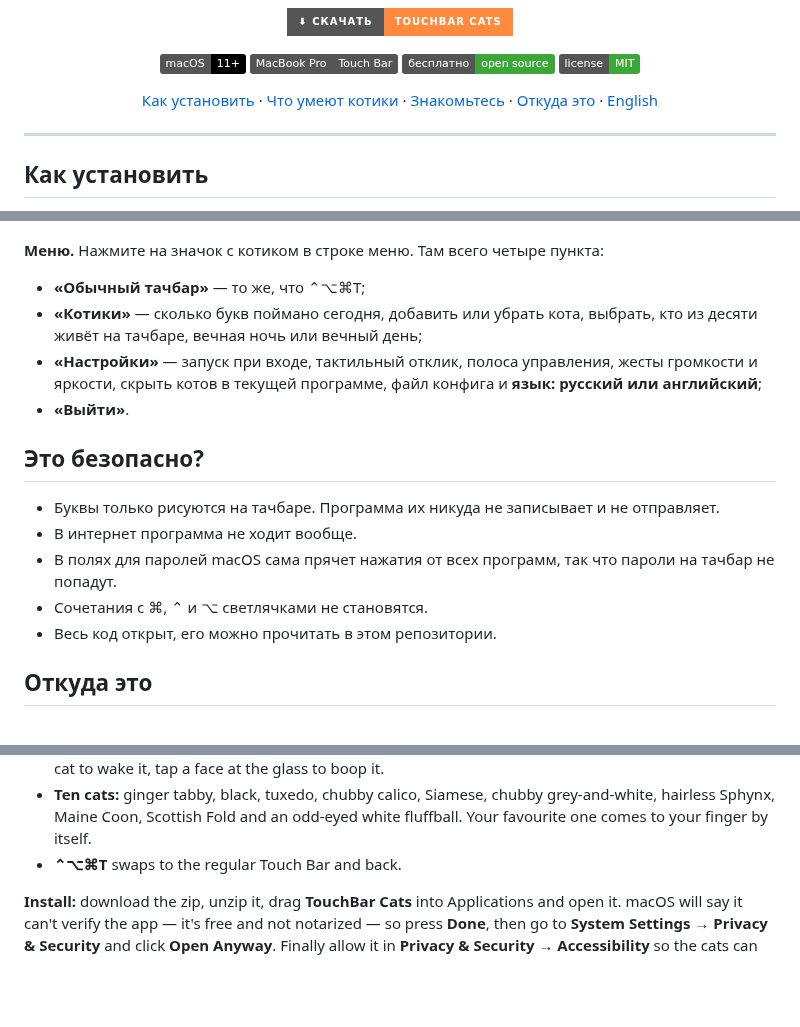
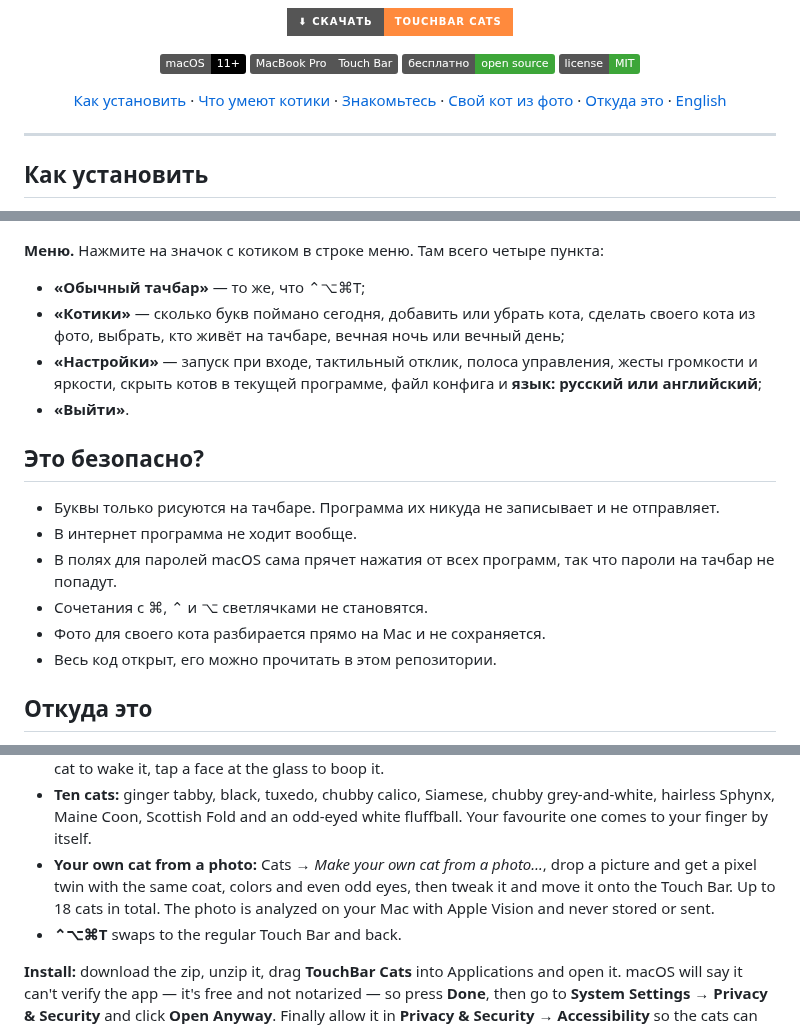
Before and after one commit to tsanatsan/touchbar-cats, a Markdown page: README.md, 3 parts joined by grey strips. GitHub-like rendering; badges without logos; blank space fills up the shorter version.

```diff
--- a/README.md
+++ b/README.md
@@ -28,6 +28,7 @@
   <a href="#как-установить">Как установить</a> ·
   <a href="#что-умеют-котики">Что умеют котики</a> ·
   <a href="#котики">Знакомьтесь</a> ·
+  <a href="#свой-кот-из-фото">Свой кот из фото</a> ·
   <a href="#откуда-это">Откуда это</a> ·
   <a href="#english">English</a>
 </p>
@@ -138,7 +158,7 @@
 **Меню.** Нажмите на значок с котиком в строке меню. Там всего четыре пункта:
 
 - **«Обычный тачбар»** — то же, что ⌃⌥⌘T;
-- **«Котики»** — сколько букв поймано сегодня, добавить или убрать кота, выбрать, кто из десяти живёт на тачбаре, вечная ночь или вечный день;
+- **«Котики»** — сколько букв поймано сегодня, добавить или убрать кота, сделать своего кота из фото, выбрать, кто живёт на тачбаре, вечная ночь или вечный день;
 - **«Настройки»** — запуск при входе, тактильный отклик, полоса управления, жесты громкости и яркости, скрыть котов в текущей программе, файл конфига и **язык: русский или английский**;
 - **«Выйти»**.
 
@@ -148,6 +168,7 @@
 - В интернет программа не ходит вообще.
 - В полях для паролей macOS сама прячет нажатия от всех программ, так что пароли на тачбар не попадут.
 - Сочетания с ⌘, ⌃ и ⌥ светлячками не становятся.
+- Фото для своего кота разбирается прямо на Mac и не сохраняется.
 - Весь код открыт, его можно прочитать в этом репозитории.
 
 ## Откуда это
@@ -227,6 +248,7 @@ make run
 - **Backspace** drops the last letter and a cat swats it away. Type `meow` and a cat answers. Type `yarn` or double-tap an empty spot to drop a ball of yarn.
 - **Touch them:** slowly move a finger over a cat to pet it, swipe fast to make them chase, tap a sleeping cat to wake it, tap a face at the glass to boop it.
 - **Ten cats:** ginger tabby, black, tuxedo, chubby calico, Siamese, chubby grey-and-white, hairless Sphynx, Maine Coon, Scottish Fold and an odd-eyed white fluffball. Your favourite one comes to your finger by itself.
+- **Your own cat from a photo:** Cats → *Make your own cat from a photo…*, drop a picture and get a pixel twin with the same coat, colors and even odd eyes, then tweak it and move it onto the Touch Bar. Up to 18 cats in total. The photo is analyzed on your Mac with Apple Vision and never stored or sent.
 - **⌃⌥⌘T** swaps to the regular Touch Bar and back.
 
 **Install:** download the zip, unzip it, drag **TouchBar Cats** into Applications and open it. macOS will say it can't verify the app — it's free and not notarized — so press **Done**, then go to **System Settings → Privacy & Security** and click **Open Anyway**. Finally allow it in **Privacy & Security → Accessibility** so the cats can see your key presses. Letters are only drawn, never stored or sent, the app makes no network requests at all, and password fields are hidden by macOS Secure Input. The cat icon in the menu bar has everything else: the regular Touch Bar, the **Cats** menu (letters caught today, add or remove cats, night mode), **Settings** (open at login, haptics, Control Strip, gestures, config, **language: Russian or English**) and **Quit**.
```
Also changed, not shown: other parts of README.md (+20 -1 lines), docs/workshop.png (added), 7 other files.
